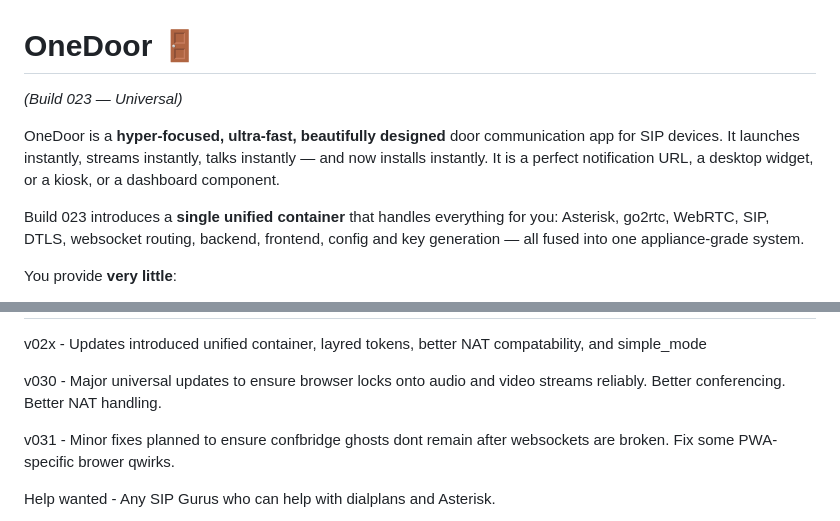
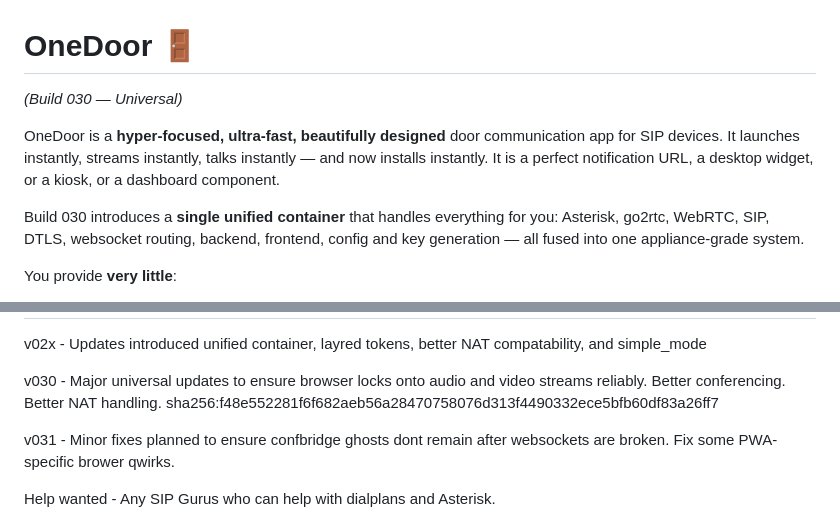
Before and after one commit to tylerransdell/onedoor, a Markdown page: README.md, 2 parts joined by grey strips. Rendered like a GitHub page.

Commit message:
update readme for v030 release

```diff
--- a/README.md
+++ b/README.md
@@ -1,11 +1,11 @@
 # OneDoor 🚪
-*(Build 023 — Universal)*
+*(Build 030 — Universal)*
 
 OneDoor is a **hyper‑focused, ultra‑fast, beautifully designed** door communication app for SIP devices.
 It launches instantly, streams instantly, talks instantly — and now installs instantly.
 It is a perfect notification URL, a desktop widget, or a kiosk, or a dashboard component.
 
-Build 023 introduces a **single unified container** that handles everything for you:
+Build 030 introduces a **single unified container** that handles everything for you:
 Asterisk, go2rtc, WebRTC, SIP, DTLS, websocket routing, backend, frontend, config and key generation — all fused into one appliance‑grade system.
 
 You provide **very little**:
@@ -116,6 +116,7 @@ OneDoor v020 makes professional‑grade door communication **as simple as runnin
 v02x - Updates introduced unified container, layred tokens, better NAT compatability, and simple_mode
 
 v030 - Major universal updates to ensure browser locks onto audio and video streams reliably. Better conferencing. Better NAT handling.
+sha256:f48e552281f6f682aeb56a28470758076d313f4490332ece5bfb60df83a26ff7
 
 v031 - Minor fixes planned to ensure confbridge ghosts dont remain after websockets are broken. Fix some PWA-specific brower qwirks.
 
```
